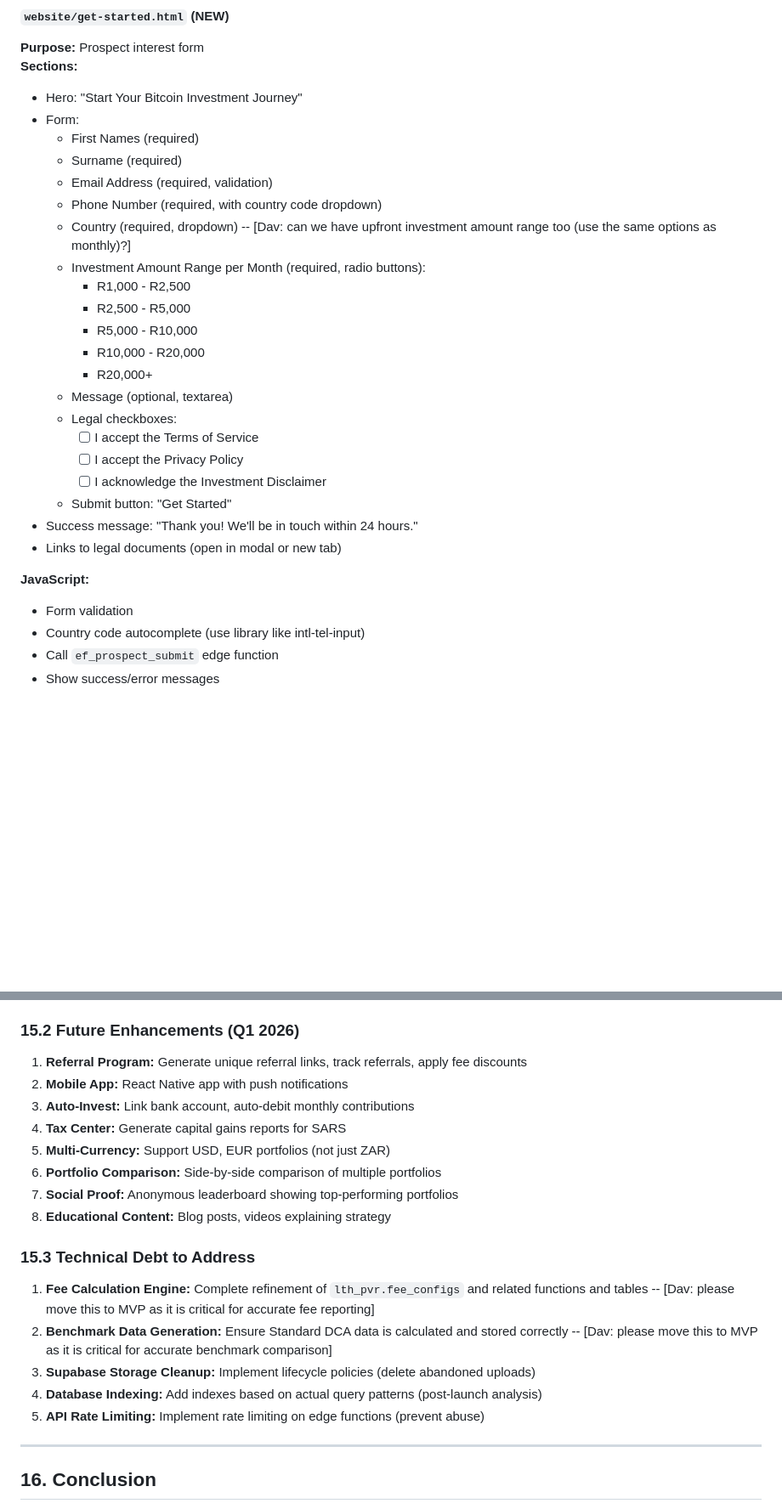
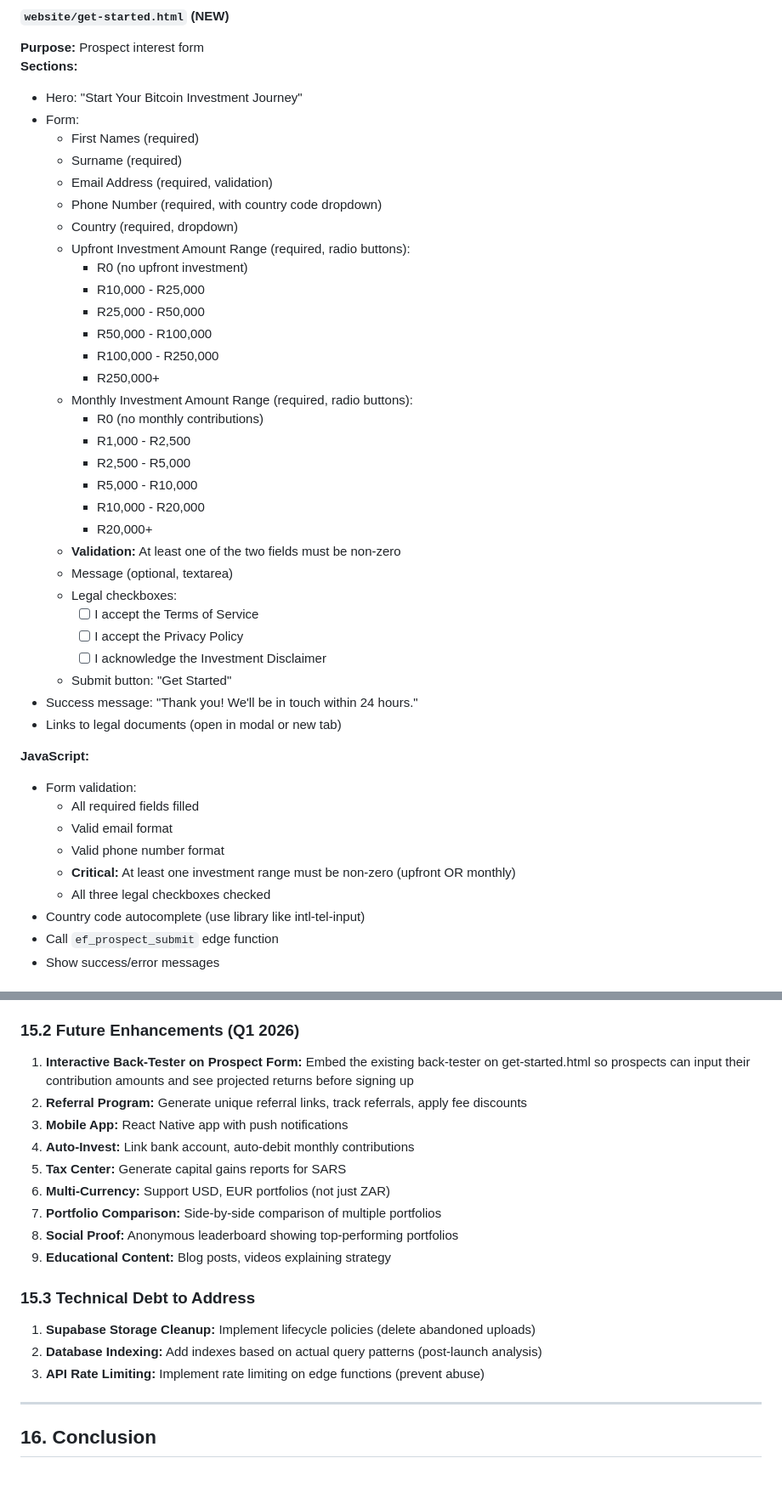
Before and after one commit to davingaier/bitwealth-lth-pvr, a Markdown page: docs/Customer_Portal_Build_Plan.md, 2 parts joined by grey strips. Shown at 85% size. Rendered like a GitHub page; blank space fills up the shorter version.

```diff
--- a/docs/Customer_Portal_Build_Plan.md
+++ b/docs/Customer_Portal_Build_Plan.md
@@ -393,13 +446,21 @@ FOR INSERT WITH CHECK (
   - Email Address (required, validation)
   - Phone Number (required, with country code dropdown)
   - Country (required, dropdown)
-  -- [Dav: can we have upfront investment amount range too (use the same options as monthly)?]
-  - Investment Amount Range per Month (required, radio buttons):
+  - Upfront Investment Amount Range (required, radio buttons):
+    - R0 (no upfront investment)
+    - R10,000 - R25,000
+    - R25,000 - R50,000
+    - R50,000 - R100,000
+    - R100,000 - R250,000
+    - R250,000+
+  - Monthly Investment Amount Range (required, radio buttons):
+    - R0 (no monthly contributions)
     - R1,000 - R2,500
     - R2,500 - R5,000
     - R5,000 - R10,000
     - R10,000 - R20,000
     - R20,000+
+  - **Validation:** At least one of the two fields must be non-zero
   - Message (optional, textarea)
   - Legal checkboxes:
     - [ ] I accept the Terms of Service
@@ -410,7 +471,12 @@ FOR INSERT WITH CHECK (
 - Links to legal documents (open in modal or new tab)
 
 **JavaScript:**
-- Form validation
+- Form validation:
+  - All required fields filled
+  - Valid email format
+  - Valid phone number format
+  - **Critical:** At least one investment range must be non-zero (upfront OR monthly)
+  - All three legal checkboxes checked
 - Country code autocomplete (use library like intl-tel-input)
 - Call `ef_prospect_submit` edge function
 - Show success/error messages
@@ -1524,22 +1613,21 @@ h4 { font-size: 1.25rem; font-weight: 500; }
 
 ### 15.2 Future Enhancements (Q1 2026)
 
-1. **Referral Program:** Generate unique referral links, track referrals, apply fee discounts
-2. **Mobile App:** React Native app with push notifications
-3. **Auto-Invest:** Link bank account, auto-debit monthly contributions
-4. **Tax Center:** Generate capital gains reports for SARS
-5. **Multi-Currency:** Support USD, EUR portfolios (not just ZAR)
-6. **Portfolio Comparison:** Side-by-side comparison of multiple portfolios
-7. **Social Proof:** Anonymous leaderboard showing top-performing portfolios
-8. **Educational Content:** Blog posts, videos explaining strategy
+1. **Interactive Back-Tester on Prospect Form:** Embed the existing back-tester on get-started.html so prospects can input their contribution amounts and see projected returns before signing up
+2. **Referral Program:** Generate unique referral links, track referrals, apply fee discounts
+3. **Mobile App:** React Native app with push notifications
+4. **Auto-Invest:** Link bank account, auto-debit monthly contributions
+5. **Tax Center:** Generate capital gains reports for SARS
+6. **Multi-Currency:** Support USD, EUR portfolios (not just ZAR)
+7. **Portfolio Comparison:** Side-by-side comparison of multiple portfolios
+8. **Social Proof:** Anonymous leaderboard showing top-performing portfolios
+9. **Educational Content:** Blog posts, videos explaining strategy
 
 ### 15.3 Technical Debt to Address
 
-1. **Fee Calculation Engine:** Complete refinement of `lth_pvr.fee_configs` and related functions and tables -- [Dav: please move this to MVP as it is critical for accurate fee reporting]
-2. **Benchmark Data Generation:** Ensure Standard DCA data is calculated and stored correctly -- [Dav: please move this to MVP as it is critical for accurate benchmark comparison]
-3. **Supabase Storage Cleanup:** Implement lifecycle policies (delete abandoned uploads)
-4. **Database Indexing:** Add indexes based on actual query patterns (post-launch analysis)
-5. **API Rate Limiting:** Implement rate limiting on edge functions (prevent abuse)
+1. **Supabase Storage Cleanup:** Implement lifecycle policies (delete abandoned uploads)
+2. **Database Indexing:** Add indexes based on actual query patterns (post-launch analysis)
+3. **API Rate Limiting:** Implement rate limiting on edge functions (prevent abuse)
 
 ---
 
```
Also changed, not shown: other parts of docs/Customer_Portal_Build_Plan.md (+97 -21 lines).
